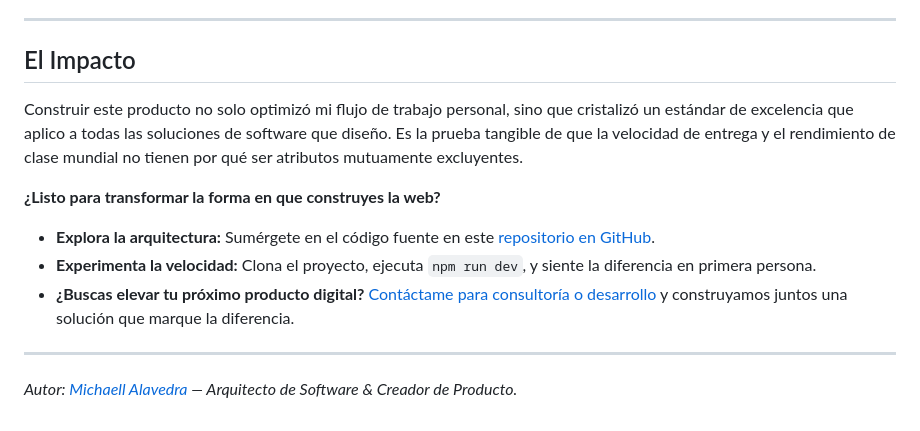
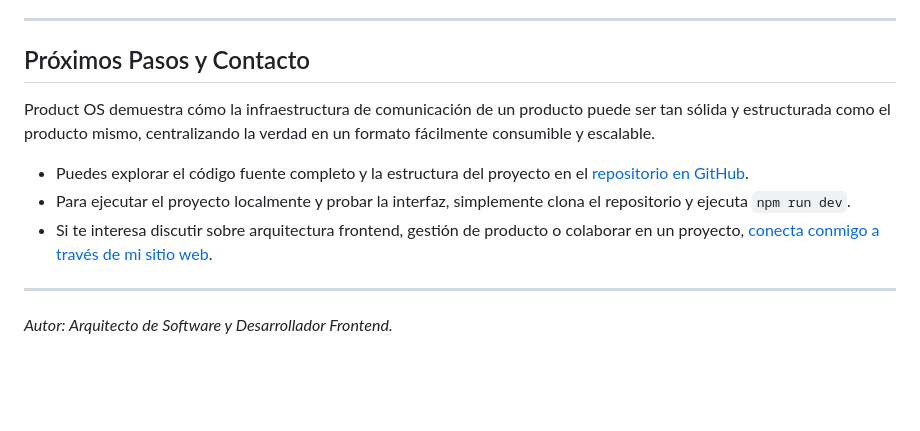
Before and after one commit to gitchaell/product-os, a Markdown page: README.md, the part around one of its changes. GitHub-like rendering; blank space fills up the shorter version.

```diff
--- a/README.md
+++ b/README.md
@@ -52,15 +36,13 @@ He seleccionado y orquestado meticulosamente cada pieza de la arquitectura para
 
 ---
 
-## El Impacto
+## Próximos Pasos y Contacto
 
-Construir este producto no solo optimizó mi flujo de trabajo personal, sino que cristalizó un estándar de excelencia que aplico a todas las soluciones de software que diseño. Es la prueba tangible de que la velocidad de entrega y el rendimiento de clase mundial no tienen por qué ser atributos mutuamente excluyentes.
+Product OS demuestra cómo la infraestructura de comunicación de un producto puede ser tan sólida y estructurada como el producto mismo, centralizando la verdad en un formato fácilmente consumible y escalable.
 
-**¿Listo para transformar la forma en que construyes la web?**
-
-*   **Explora la arquitectura:** Sumérgete en el código fuente en este [repositorio en GitHub](https://github.com/gitchaell/astro-template).
-*   **Experimenta la velocidad:** Clona el proyecto, ejecuta `npm run dev`, y siente la diferencia en primera persona.
-*   **¿Buscas elevar tu próximo producto digital?** [Contáctame para consultoría o desarrollo](https://michaellalavedra.com) y construyamos juntos una solución que marque la diferencia.
+*   Puedes explorar el código fuente completo y la estructura del proyecto en el [repositorio en GitHub](#).
+*   Para ejecutar el proyecto localmente y probar la interfaz, simplemente clona el repositorio y ejecuta `npm run dev`.
+*   Si te interesa discutir sobre arquitectura frontend, gestión de producto o colaborar en un proyecto, [conecta conmigo a través de mi sitio web](#).
 
 ---
-*Autor: [Michaell Alavedra](https://michaellalavedra.com) — Arquitecto de Software & Creador de Producto.*
+*Autor: Arquitecto de Software y Desarrollador Frontend.*
```
Also changed, not shown: other parts of README.md (+18 -34 lines).
